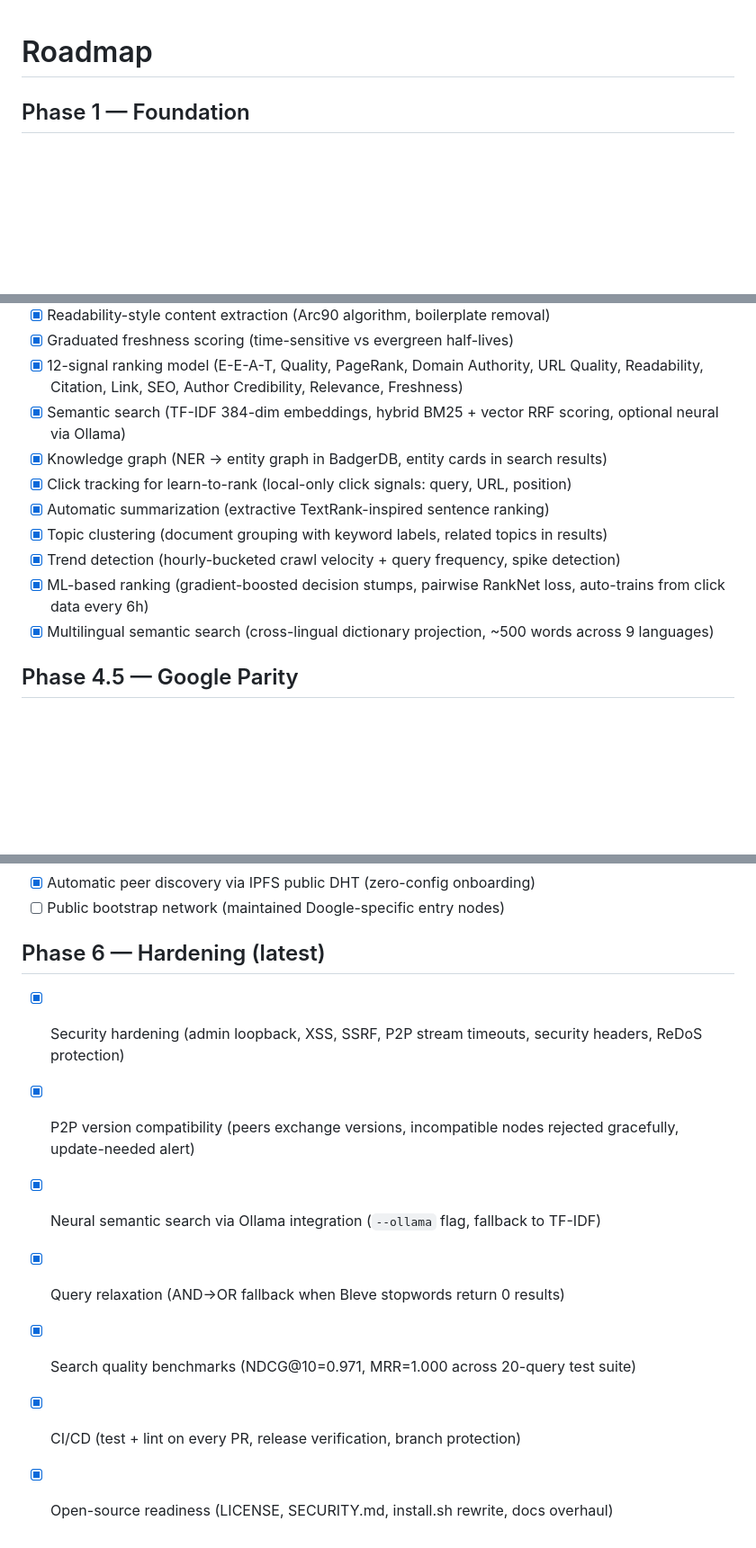
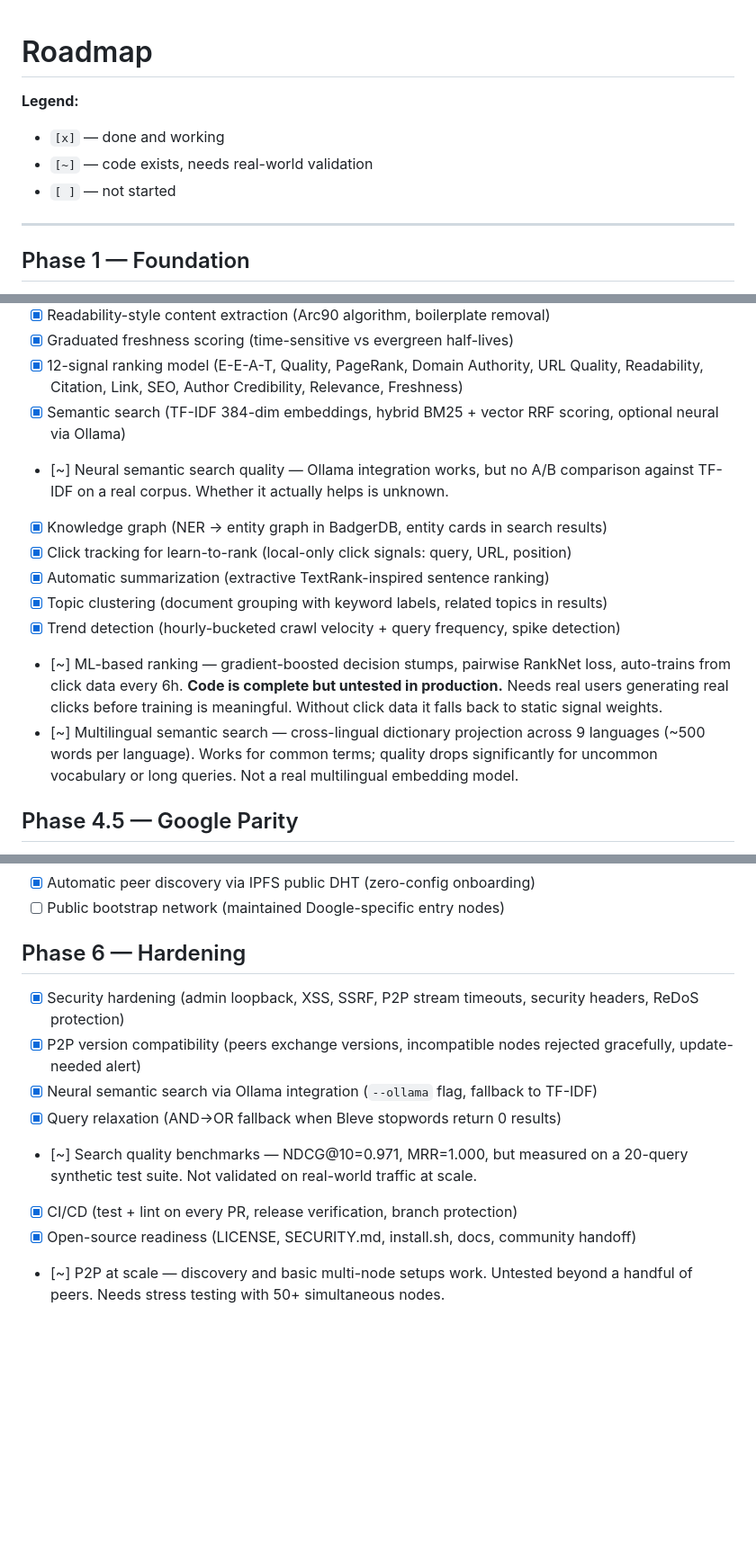
Before and after one commit to gorlitzer/doogle-enhanced, a Markdown page: docs/roadmap.md, 3 parts joined by grey strips. Shown at 90% size. GitHub-like rendering; blank space fills up the shorter version.

Commit message:
docs: honest roadmap — legend, unvalidated items marked, Phase 3 clarified as not started

```diff
--- a/docs/roadmap.md
+++ b/docs/roadmap.md
@@ -1,4 +1,11 @@
 # Roadmap
+
+**Legend:**
+- `[x]` — done and working
+- `[~]` — code exists, needs real-world validation
+- `[ ]` — not started
+
+---
 
 ## Phase 1 — Foundation
 - [x] P2P networking (libp2p TCP+QUIC, Kademlia DHT, IPFS DHT discovery, mDNS, GossipSub, NAT traversal)
@@ -62,13 +73,14 @@
 - [x] Graduated freshness scoring (time-sensitive vs evergreen half-lives)
 - [x] 12-signal ranking model (E-E-A-T, Quality, PageRank, Domain Authority, URL Quality, Readability, Citation, Link, SEO, Author Credibility, Relevance, Freshness)
 - [x] Semantic search (TF-IDF 384-dim embeddings, hybrid BM25 + vector RRF scoring, optional neural via Ollama)
+- [~] Neural semantic search quality — Ollama integration works, but no A/B comparison against TF-IDF on a real corpus. Whether it actually helps is unknown.
 - [x] Knowledge graph (NER → entity graph in BadgerDB, entity cards in search results)
 - [x] Click tracking for learn-to-rank (local-only click signals: query, URL, position)
 - [x] Automatic summarization (extractive TextRank-inspired sentence ranking)
 - [x] Topic clustering (document grouping with keyword labels, related topics in results)
 - [x] Trend detection (hourly-bucketed crawl velocity + query frequency, spike detection)
-- [x] ML-based ranking (gradient-boosted decision stumps, pairwise RankNet loss, auto-trains from click data every 6h)
-- [x] Multilingual semantic search (cross-lingual dictionary projection, ~500 words across 9 languages)
+- [~] ML-based ranking — gradient-boosted decision stumps, pairwise RankNet loss, auto-trains from click data every 6h. **Code is complete but untested in production.** Needs real users generating real clicks before training is meaningful. Without click data it falls back to static signal weights.
+- [~] Multilingual semantic search — cross-lingual dictionary projection across 9 languages (~500 words per language). Works for common terms; quality drops significantly for uncommon vocabulary or long queries. Not a real multilingual embedding model.
 
 ## Phase 4.5 — Google Parity
 - [x] 28-feature neural-style ranking (14 base signals + 14 query-document interaction features: term overlap, TF-IDF similarity, term proximity, exact match, coverage)
@@ -92,11 +104,12 @@
 - [x] Automatic peer discovery via IPFS public DHT (zero-config onboarding)
 - [ ] Public bootstrap network (maintained Doogle-specific entry nodes)
 
-## Phase 6 — Hardening (latest)
+## Phase 6 — Hardening
 - [x] Security hardening (admin loopback, XSS, SSRF, P2P stream timeouts, security headers, ReDoS protection)
 - [x] P2P version compatibility (peers exchange versions, incompatible nodes rejected gracefully, update-needed alert)
 - [x] Neural semantic search via Ollama integration (`--ollama` flag, fallback to TF-IDF)
 - [x] Query relaxation (AND→OR fallback when Bleve stopwords return 0 results)
-- [x] Search quality benchmarks (NDCG@10=0.971, MRR=1.000 across 20-query test suite)
+- [~] Search quality benchmarks — NDCG@10=0.971, MRR=1.000, but measured on a 20-query synthetic test suite. Not validated on real-world traffic at scale.
 - [x] CI/CD (test + lint on every PR, release verification, branch protection)
-- [x] Open-source readiness (LICENSE, SECURITY.md, install.sh rewrite, docs overhaul)
+- [x] Open-source readiness (LICENSE, SECURITY.md, install.sh, docs, community handoff)
+- [~] P2P at scale — discovery and basic multi-node setups work. Untested beyond a handful of peers. Needs stress testing with 50+ simultaneous nodes.
```
Also changed, not shown: other parts of docs/roadmap.md (+5 -1 lines).
